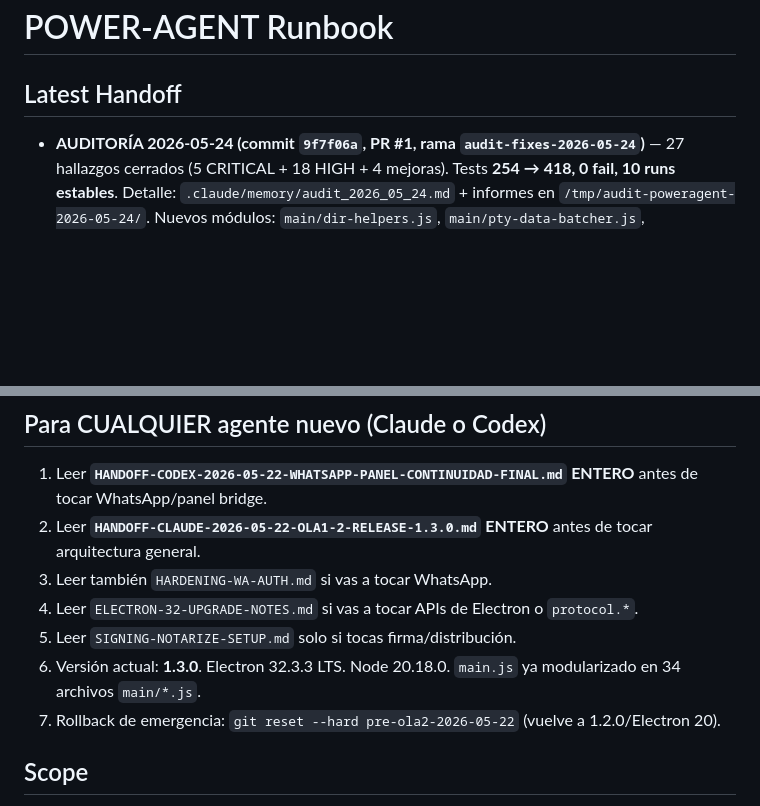
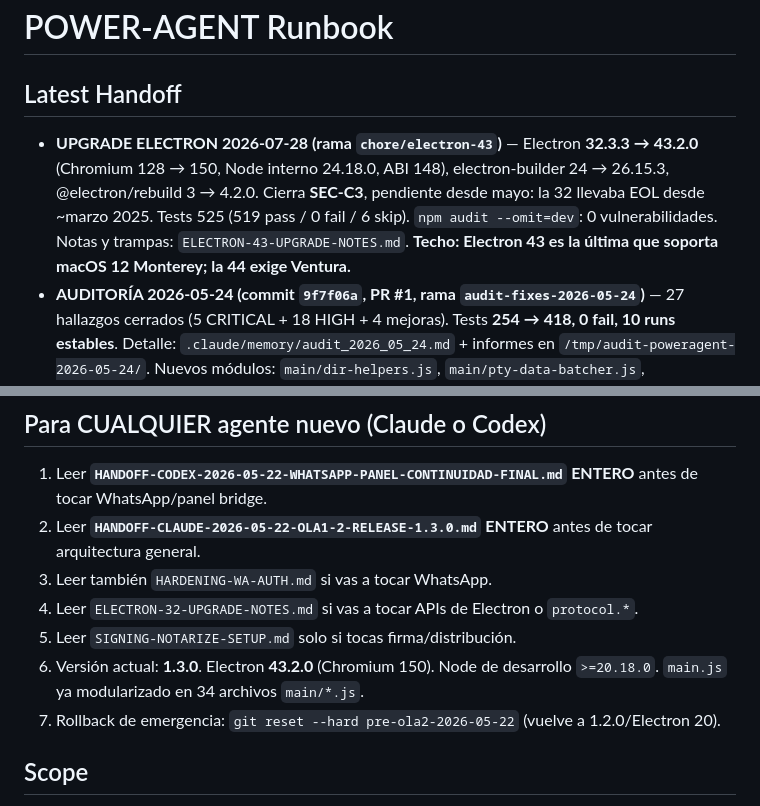
Before and after one commit to aprelmah/claude-electron, a Markdown page: CLAUDE.md, 2 parts joined by grey strips. Drawn GitHub-style; blank space fills up the shorter version.

```diff
--- a/CLAUDE.md
+++ b/CLAUDE.md
@@ -1,6 +1,7 @@
 # POWER-AGENT Runbook
 
 ## Latest Handoff
+- **UPGRADE ELECTRON 2026-07-28 (rama `chore/electron-43`)** — Electron **32.3.3 → 43.2.0** (Chromium 128 → 150, Node interno 24.18.0, ABI 148), electron-builder 24 → 26.15.3, @electron/rebuild 3 → 4.2.0. Cierra **SEC-C3**, pendiente desde mayo: la 32 llevaba EOL desde ~marzo 2025. Tests 525 (519 pass / 0 fail / 6 skip). `npm audit --omit=dev`: 0 vulnerabilidades. Notas y trampas: `ELECTRON-43-UPGRADE-NOTES.md`. **Techo: Electron 43 es la última que soporta macOS 12 Monterey; la 44 exige Ventura.**
 - **AUDITORÍA 2026-05-24 (commit `9f7f06a`, PR #1, rama `audit-fixes-2026-05-24`)** — 27 hallazgos cerrados (5 CRITICAL + 18 HIGH + 4 mejoras). Tests **254 → 418, 0 fail, 10 runs estables**. Detalle: `.claude/memory/audit_2026_05_24.md` + informes en `/tmp/audit-poweragent-2026-05-24/`. Nuevos módulos: `main/dir-helpers.js`, `main/pty-data-batcher.js`, `main/telegram-open-task-session.js`, `automations/security.js`, `vendor/xterm/*`. CI/CD añadido (`.github/workflows/test.yml`). Deployado a `/Applications/POWER-AGENT.app` 21:56. **SEC-C3 upgrade Electron sigue pendiente** (breaking, sesión humana). Reglas técnicas nuevas en MEMORY.md (LAN Bearer, `looksRemotePath`, `atomic-writes` 0o600, allowlist `save-app-config`, pool `notifyPtyExit`/`touchHiddenPty`/`chatId`, headless `origin`, índices con `flush()`, `vendor/`, batcher único).
 - **`HANDOFF-CLAUDE-2026-05-23-TELEGRAM-HIDDEN-PTY-POOL.md`** — sesión 23 may (noche): C+ pool de PTYs ocultos para enlace universal Mac→Telegram. Nuevo `main/telegram-hidden-pty-pool.js` (TTL 15min, LRU max 3, sweep 60s, deps inyectables). Sink Telegram spawnea PTY oculto cuando run.status=ok+claude+sessionId → binding queda en `telegramRelayByChat` → onRunQuery enruta directo a relay PTY sin headless. Adaptaciones: `openTaskSessionWindow` acepta `hidden:true`, taskState ahora tiene `activeCli/claudeSessionId/relayActive` (drop-in para `relayThroughPty`), `getRelayBindingForChat` mira también `taskSessionStateByWc` vía `getTaskSessionByWcId`. `/abrir` desde Telegram consulta primero el pool: si la ventana ya estaba oculta, la muestra; si no, spawna normal. Codex sigue por headless (relay PTY no delimita bien fin de turno). 22 tests nuevos (213 pass / 0 fail). Sin commit.
 - **`HANDOFF-CLAUDE-2026-05-23-FASE-B-LISTADO-EFICIENTE.md`** — sesión 23 may (tarde): Fase B listado eficiente. Stream JSONL Claude + cache persistente keyed por mtime+size (`userData/claude-sessions-index.json`). Índice persistente Codex por cwd con watcher fs incremental (`userData/codex-sessions-index.json`). Paginación 50+ en sidebar y picker. 2 agentes general-purpose en paralelo + integración + paginación. 33 tests nuevos. Commits e6caa1d+4c506ed+6600f97+f6a570f+625a33d+05f3dcc. Tests 171/0. **REGLA NUEVA:** `createSessionListing` usa late binding (getter) para índices porque main.js los crea después de top-level; siempre mantener fallback al walk si índice vacío.
@@ -21,7 +22,7 @@
 3. Leer también `HARDENING-WA-AUTH.md` si vas a tocar WhatsApp.
 4. Leer `ELECTRON-32-UPGRADE-NOTES.md` si vas a tocar APIs de Electron o `protocol.*`.
 5. Leer `SIGNING-NOTARIZE-SETUP.md` solo si tocas firma/distribución.
-6. Versión actual: **1.3.0**. Electron 32.3.3 LTS. Node 20.18.0. `main.js` ya modularizado en 34 archivos `main/*.js`.
+6. Versión actual: **1.3.0**. Electron **43.2.0** (Chromium 150). Node de desarrollo `>=20.18.0`. `main.js` ya modularizado en 34 archivos `main/*.js`.
 7. Rollback de emergencia: `git reset --hard pre-ola2-2026-05-22` (vuelve a 1.2.0/Electron 20).
 
 ## Scope
```
Also changed, not shown: ELECTRON-43-UPGRADE-NOTES.md (added, +105 -0 lines).
